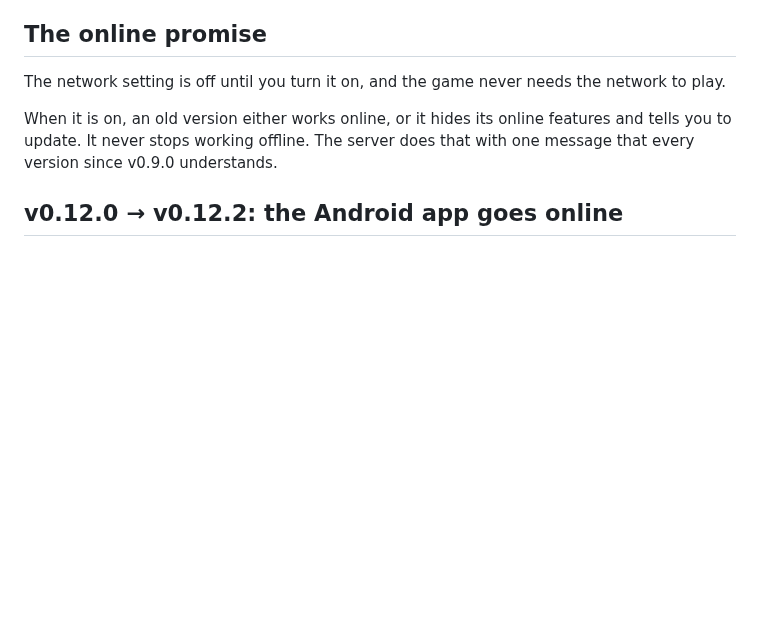
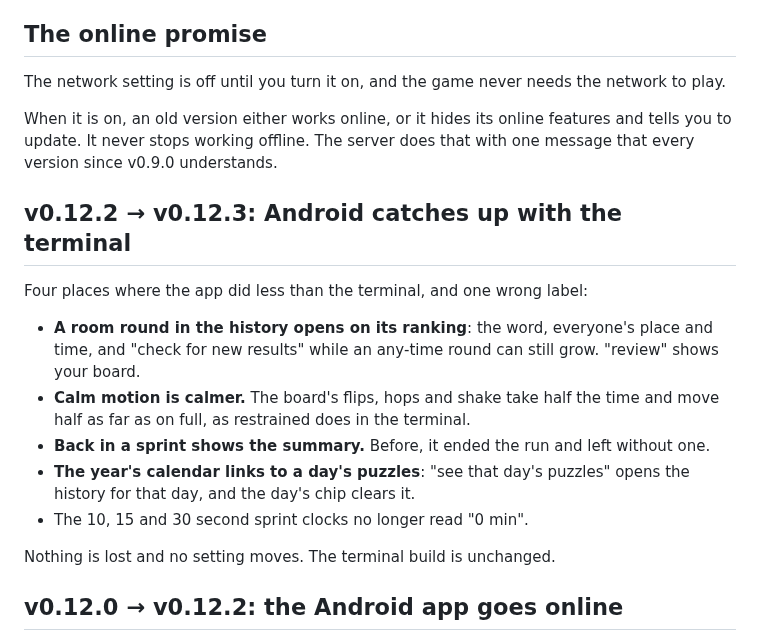
Before and after one commit to nxck2005/surmise, a Markdown page: docs/UPGRADING.md, the part around the change. GitHub-like rendering; blank space fills up the shorter version.

Commit message:
docs: describe the v0.12.3 Android fixes (#202)

```diff
--- a/docs/UPGRADING.md
+++ b/docs/UPGRADING.md
@@ -63,6 +63,23 @@ network to play.
 When it is on, an old version either works online, or it hides its online
 features and tells you to update. It never stops working offline. The server
 does that with one message that every version since v0.9.0 understands.
+
+## v0.12.2 → v0.12.3: Android catches up with the terminal
+
+Four places where the app did less than the terminal, and one wrong label:
+
+- **A room round in the history opens on its ranking**: the word, everyone's
+  place and time, and "check for new results" while an any-time round can
+  still grow. "review" shows your board.
+- **Calm motion is calmer.** The board's flips, hops and shake take half the
+  time and move half as far as on full, as restrained does in the terminal.
+- **Back in a sprint shows the summary.** Before, it ended the run and left
+  without one.
+- **The year's calendar links to a day's puzzles**: "see that day's puzzles"
+  opens the history for that day, and the day's chip clears it.
+- The 10, 15 and 30 second sprint clocks no longer read "0 min".
+
+Nothing is lost and no setting moves. The terminal build is unchanged.
 
 ## v0.12.0 → v0.12.2: the Android app goes online
 
```
